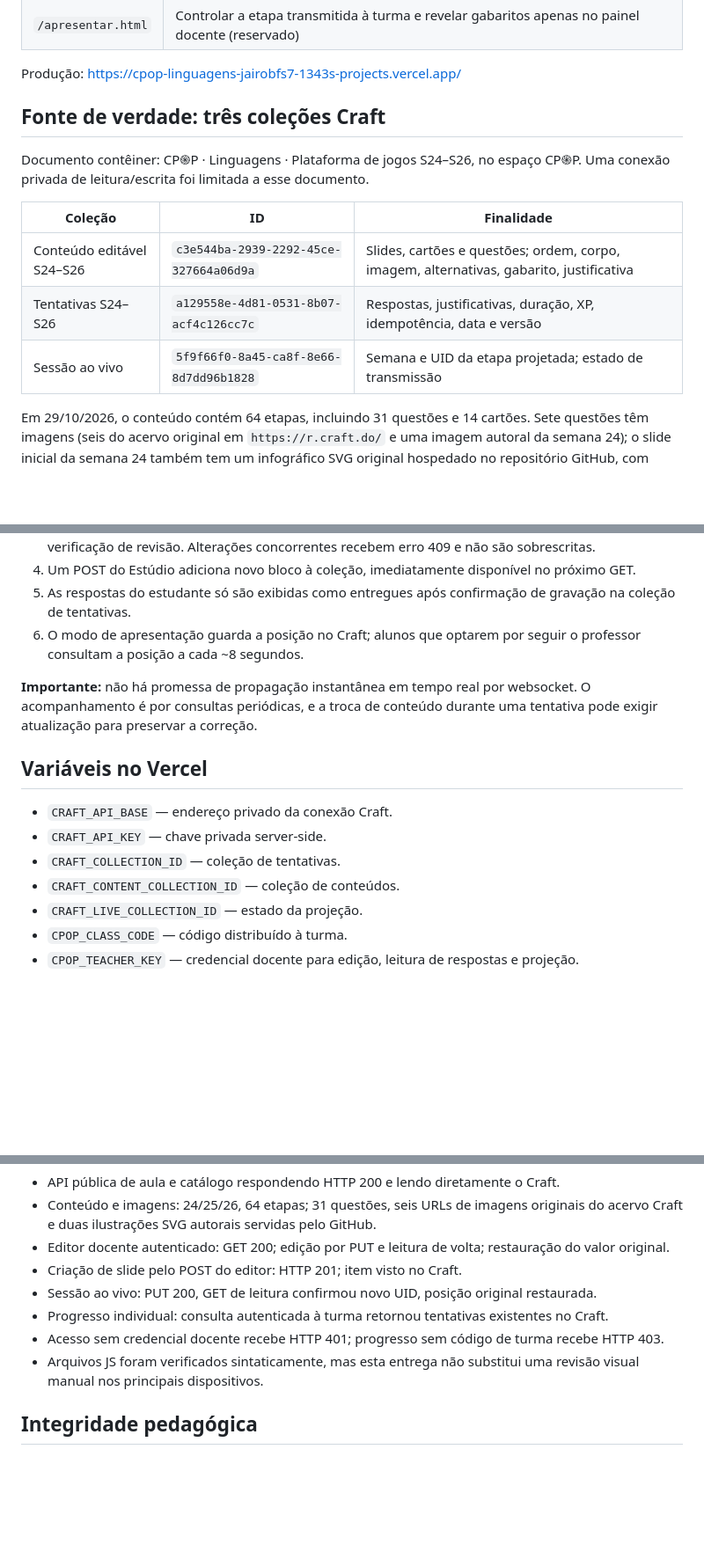
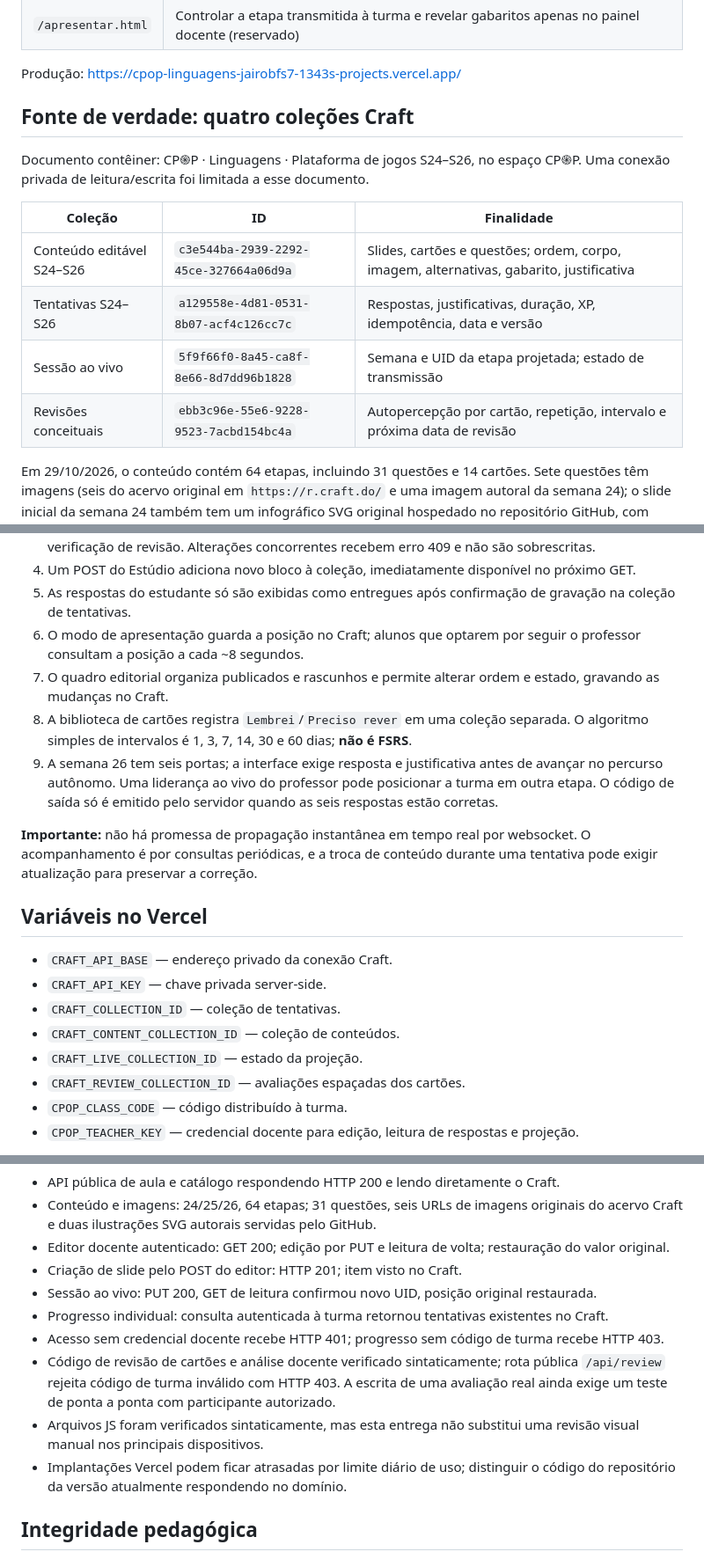
Before and after one commit to jairobfs/JBFS, a Markdown page: cpop_online/README.md, 3 parts joined by grey strips. Shown at 88% size. Rendered like a GitHub page; blank space fills up the shorter version.

Commit message:
docs(cpop): four Craft collections, recall scheduling and mission gates

```diff
--- a/cpop_online/README.md
+++ b/cpop_online/README.md
@@ -15,7 +15,7 @@ Uma aplicação canônica para toda a aula: apresentação, teoria, tirinhas/car
 
 Produção: https://cpop-linguagens-jairobfs7-1343s-projects.vercel.app/
 
-## Fonte de verdade: três coleções Craft
+## Fonte de verdade: quatro coleções Craft
 
 Documento contêiner: CP֍P · Linguagens · Plataforma de jogos S24–S26, no espaço CP֍P. Uma conexão privada de leitura/escrita foi limitada a esse documento.
 
@@ -24,6 +24,7 @@ Documento contêiner: CP֍P · Linguagens · Plataforma de jogos S24–S26, no e
 | Conteúdo editável S24–S26 | `c3e544ba-2939-2292-45ce-327664a06d9a` | Slides, cartões e questões; ordem, corpo, imagem, alternativas, gabarito, justificativa |
 | Tentativas S24–S26 | `a129558e-4d81-0531-8b07-acf4c126cc7c` | Respostas, justificativas, duração, XP, idempotência, data e versão |
 | Sessão ao vivo | `5f9f66f0-8a45-ca8f-8e66-8d7dd96b1828` | Semana e UID da etapa projetada; estado de transmissão |
+| Revisões conceituais | `ebb3c96e-55e6-9228-9523-7acbd154bc4a` | Autopercepção por cartão, repetição, intervalo e próxima data de revisão |
 
 Em 29/10/2026, o conteúdo contém 64 etapas, incluindo 31 questões e 14 cartões. Sete questões têm imagens (seis do acervo original em `https://r.craft.do/` e uma imagem autoral da semana 24); o slide inicial da semana 24 também tem um infográfico SVG original hospedado no repositório GitHub, com crédito.
 
@@ -35,6 +36,9 @@ Em 29/10/2026, o conteúdo contém 64 etapas, incluindo 31 questões e 14 cartõ
 4. Um POST do Estúdio adiciona novo bloco à coleção, imediatamente disponível no próximo GET.
 5. As respostas do estudante só são exibidas como entregues após confirmação de gravação na coleção de tentativas.
 6. O modo de apresentação guarda a posição no Craft; alunos que optarem por seguir o professor consultam a posição a cada ~8 segundos.
+7. O quadro editorial organiza publicados e rascunhos e permite alterar ordem e estado, gravando as mudanças no Craft.
+8. A biblioteca de cartões registra `Lembrei`/`Preciso rever` em uma coleção separada. O algoritmo simples de intervalos é 1, 3, 7, 14, 30 e 60 dias; **não é FSRS**.
+9. A semana 26 tem seis portas; a interface exige resposta e justificativa antes de avançar no percurso autônomo. Uma liderança ao vivo do professor pode posicionar a turma em outra etapa. O código de saída só é emitido pelo servidor quando as seis respostas estão corretas.
 
 **Importante:** não há promessa de propagação instantânea em tempo real por websocket. O acompanhamento é por consultas periódicas, e a troca de conteúdo durante uma tentativa pode exigir atualização para preservar a correção.
 
@@ -45,6 +49,7 @@ Em 29/10/2026, o conteúdo contém 64 etapas, incluindo 31 questões e 14 cartõ
 - `CRAFT_COLLECTION_ID` — coleção de tentativas.
 - `CRAFT_CONTENT_COLLECTION_ID` — coleção de conteúdos.
 - `CRAFT_LIVE_COLLECTION_ID` — estado da projeção.
+- `CRAFT_REVIEW_COLLECTION_ID` — avaliações espaçadas dos cartões.
 - `CPOP_CLASS_CODE` — código distribuído à turma.
 - `CPOP_TEACHER_KEY` — credencial docente para edição, leitura de respostas e projeção.
 
@@ -68,7 +73,9 @@ Paleta resgatada do Manual/Atlas Cromático real:
 - Sessão ao vivo: PUT 200, GET de leitura confirmou novo UID, posição original restaurada.
 - Progresso individual: consulta autenticada à turma retornou tentativas existentes no Craft.
 - Acesso sem credencial docente recebe HTTP 401; progresso sem código de turma recebe HTTP 403.
+- Código de revisão de cartões e análise docente verificado sintaticamente; rota pública `/api/review` rejeita código de turma inválido com HTTP 403. A escrita de uma avaliação real ainda exige um teste de ponta a ponta com participante autorizado.
 - Arquivos JS foram verificados sintaticamente, mas esta entrega não substitui uma revisão visual manual nos principais dispositivos.
+- Implantações Vercel podem ficar atrasadas por limite diário de uso; distinguir o código do repositório da versão atualmente respondendo no domínio.
 
 ## Integridade pedagógica
 
```
